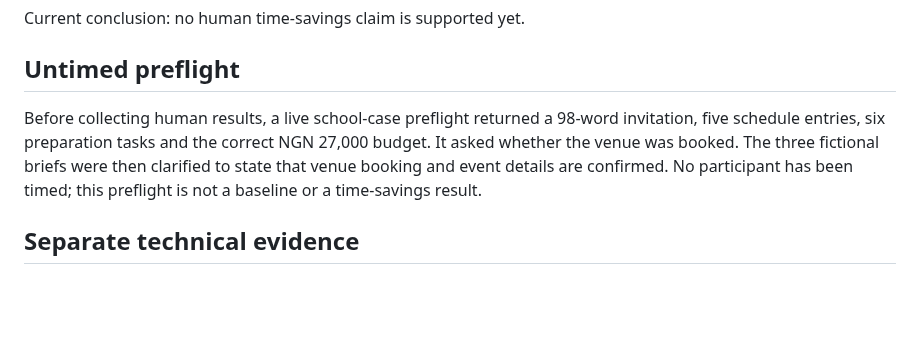
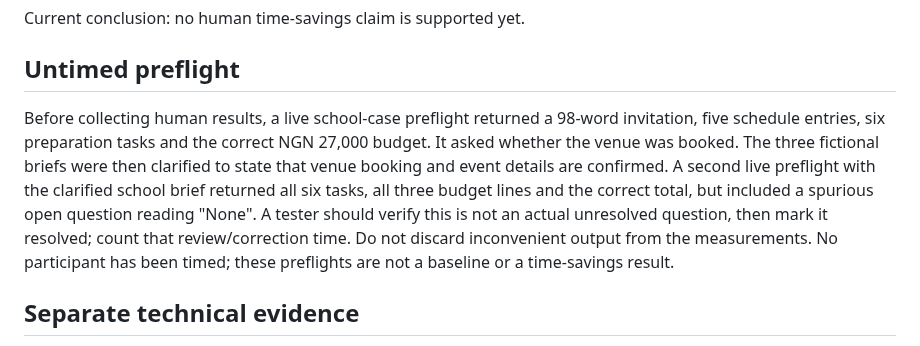
Before and after one commit to PHONIEXz/flow-point, a Markdown page: docs/evaluation.md, the part around the change. GitHub-like rendering; blank space fills up the shorter version.

Commit message:
docs: record preflight quality and spurious-question limitation [skip render]

```diff
--- a/docs/evaluation.md
+++ b/docs/evaluation.md
@@ -123,7 +123,7 @@ Current conclusion: no human time-savings claim is supported yet.
 
 ## Untimed preflight
 
-Before collecting human results, a live school-case preflight returned a 98-word invitation, five schedule entries, six preparation tasks and the correct NGN 27,000 budget. It asked whether the venue was booked. The three fictional briefs were then clarified to state that venue booking and event details are confirmed. No participant has been timed; this preflight is not a baseline or a time-savings result.
+Before collecting human results, a live school-case preflight returned a 98-word invitation, five schedule entries, six preparation tasks and the correct NGN 27,000 budget. It asked whether the venue was booked. The three fictional briefs were then clarified to state that venue booking and event details are confirmed. A second live preflight with the clarified school brief returned all six tasks, all three budget lines and the correct total, but included a spurious open question reading "None". A tester should verify this is not an actual unresolved question, then mark it resolved; count that review/correction time. Do not discard inconvenient output from the measurements. No participant has been timed; these preflights are not a baseline or a time-savings result.
 
 ## Separate technical evidence
 
```
